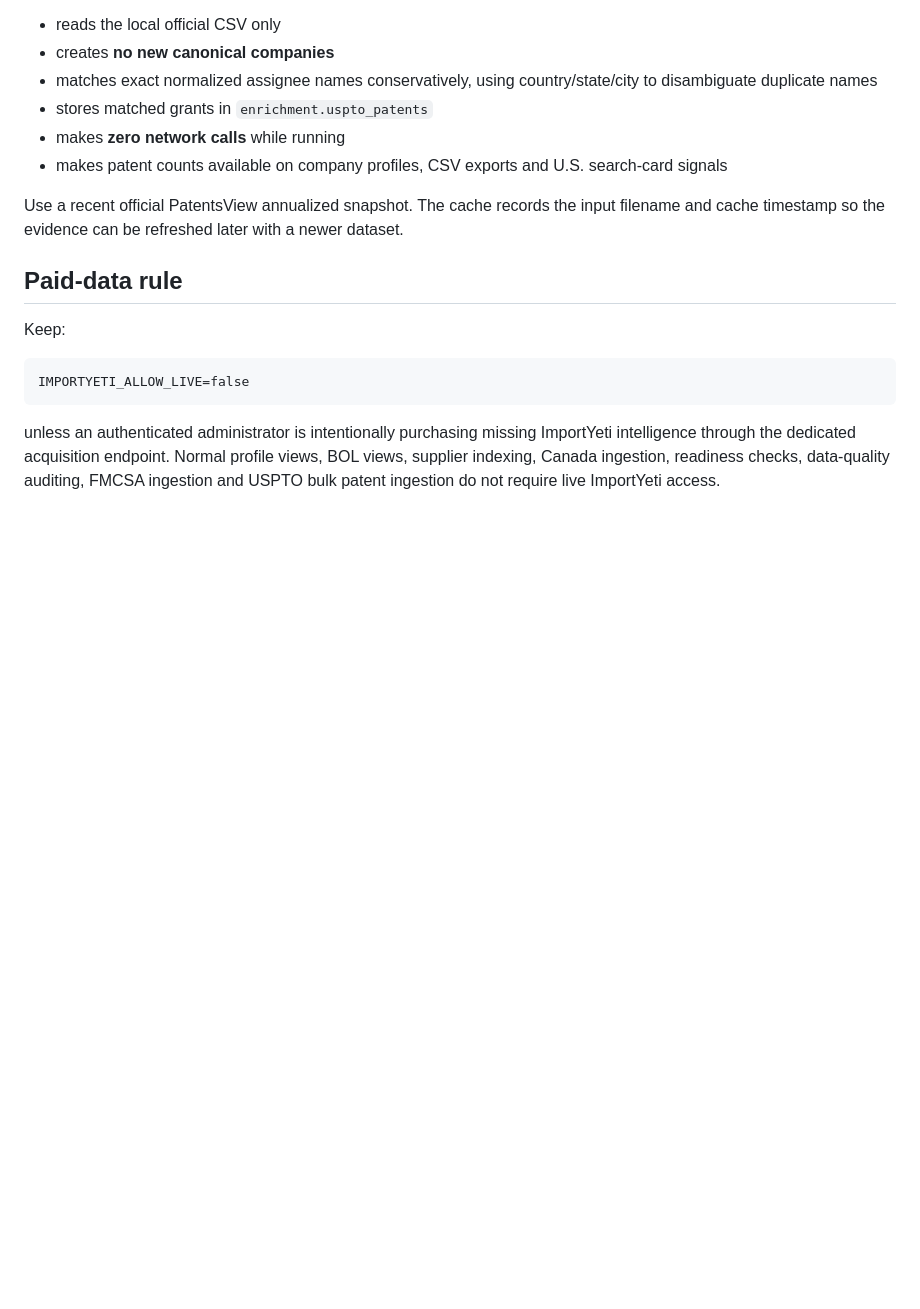
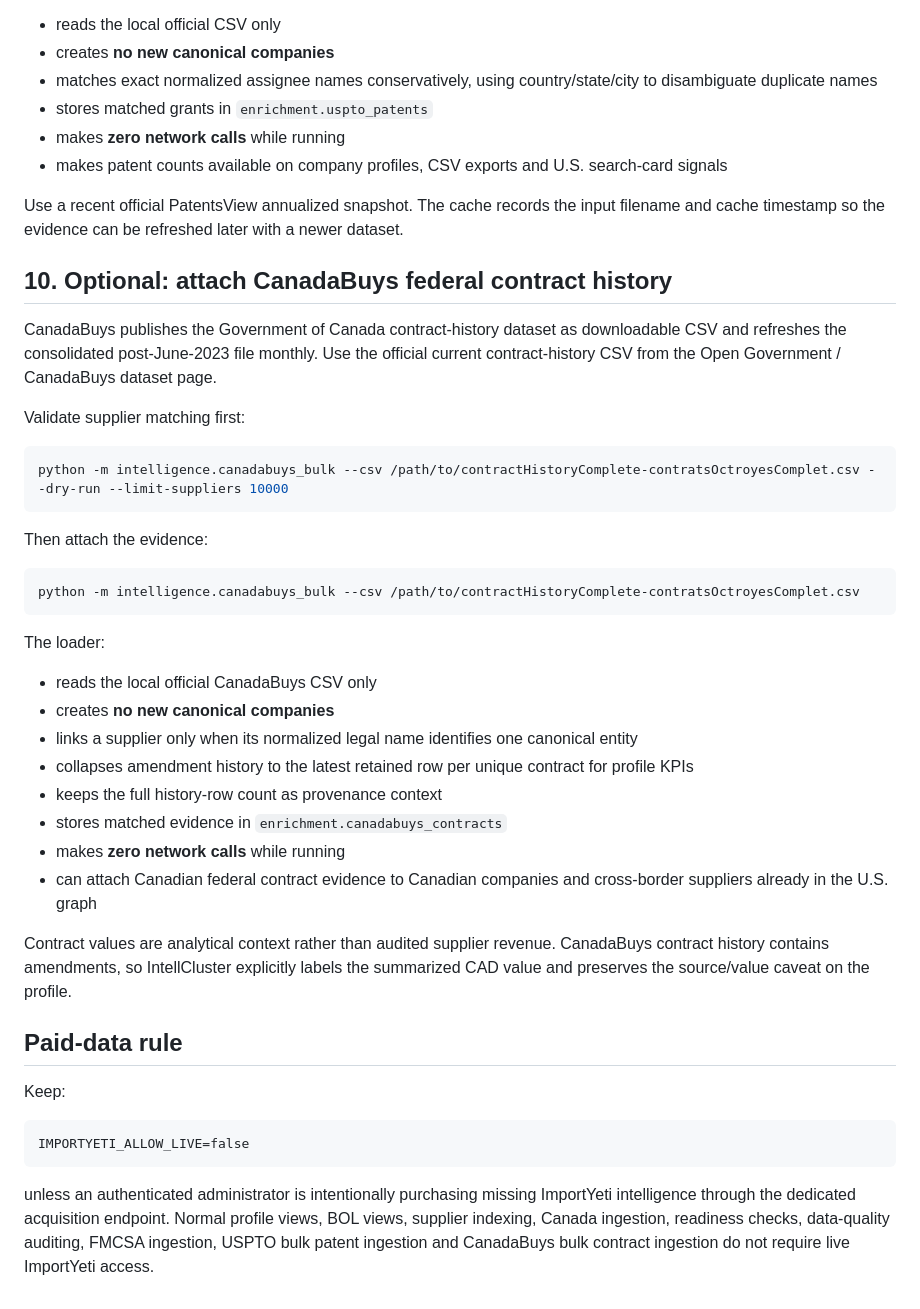
Before and after one commit to wtsaleksandr-lang/intellcluster, a Markdown page: docs/post-ingest-runbook.md, the part around the change. Drawn GitHub-style; blank space fills up the shorter version.

Commit message:
Document offline CanadaBuys contract enrichment

````diff
--- a/docs/post-ingest-runbook.md
+++ b/docs/post-ingest-runbook.md
@@ -150,6 +150,35 @@ The loader:
 
 Use a recent official PatentsView annualized snapshot. The cache records the input filename and cache timestamp so the evidence can be refreshed later with a newer dataset.
 
+## 10. Optional: attach CanadaBuys federal contract history
+
+CanadaBuys publishes the Government of Canada contract-history dataset as downloadable CSV and refreshes the consolidated post-June-2023 file monthly. Use the official current contract-history CSV from the Open Government / CanadaBuys dataset page.
+
+Validate supplier matching first:
+
+```bash
+python -m intelligence.canadabuys_bulk --csv /path/to/contractHistoryComplete-contratsOctroyesComplet.csv --dry-run --limit-suppliers 10000
+```
+
+Then attach the evidence:
+
+```bash
+python -m intelligence.canadabuys_bulk --csv /path/to/contractHistoryComplete-contratsOctroyesComplet.csv
+```
+
+The loader:
+
+- reads the local official CanadaBuys CSV only
+- creates **no new canonical companies**
+- links a supplier only when its normalized legal name identifies one canonical entity
+- collapses amendment history to the latest retained row per unique contract for profile KPIs
+- keeps the full history-row count as provenance context
+- stores matched evidence in `enrichment.canadabuys_contracts`
+- makes **zero network calls** while running
+- can attach Canadian federal contract evidence to Canadian companies and cross-border suppliers already in the U.S. graph
+
+Contract values are analytical context rather than audited supplier revenue. CanadaBuys contract history contains amendments, so IntellCluster explicitly labels the summarized CAD value and preserves the source/value caveat on the profile.
+
 ## Paid-data rule
 
 Keep:
@@ -158,4 +187,4 @@ Keep:
 IMPORTYETI_ALLOW_LIVE=false
 ```
 
-unless an authenticated administrator is intentionally purchasing missing ImportYeti intelligence through the dedicated acquisition endpoint. Normal profile views, BOL views, supplier indexing, Canada ingestion, readiness checks, data-quality auditing, FMCSA ingestion and USPTO bulk patent ingestion do not require live ImportYeti access.
+unless an authenticated administrator is intentionally purchasing missing ImportYeti intelligence through the dedicated acquisition endpoint. Normal profile views, BOL views, supplier indexing, Canada ingestion, readiness checks, data-quality auditing, FMCSA ingestion, USPTO bulk patent ingestion and CanadaBuys bulk contract ingestion do not require live ImportYeti access.
````
